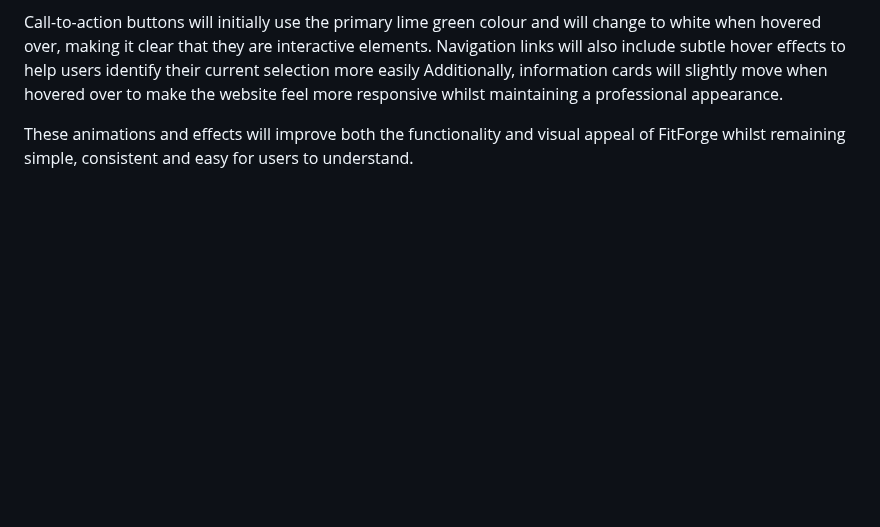
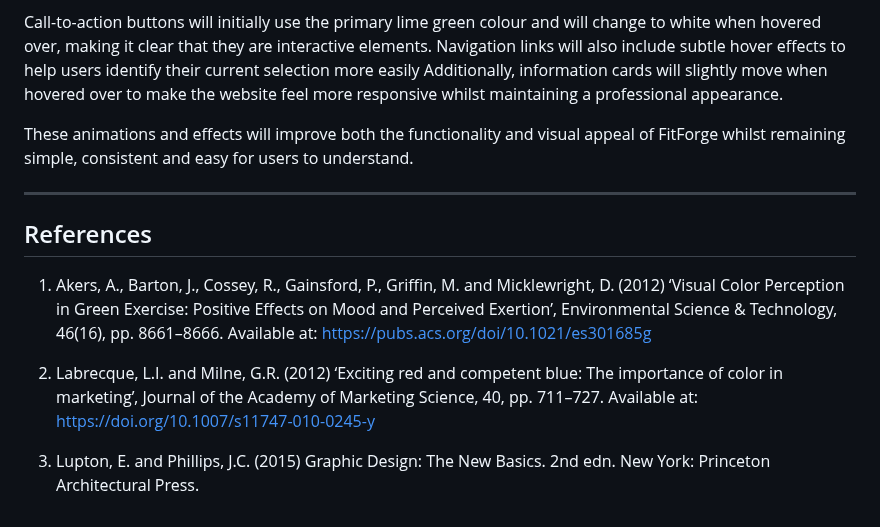
Before and after one commit to thanushsutharsan/fitforge-fitness-app, a Markdown page: README.md, the part around the change. GitHub-like rendering; blank space fills up the shorter version.

Commit message:
docs: add reference section to README.md file.

```diff
--- a/README.md
+++ b/README.md
@@ -296,3 +296,12 @@ I will use animations and hover effects throughout my website to make it feel mo
 Call-to-action buttons will initially use the primary lime green colour and will change to white when hovered over, making it clear that they are interactive elements. Navigation links will also include subtle hover effects to help users identify their current selection more easily Additionally, information cards will slightly move when hovered over to make the website feel more responsive whilst maintaining a professional appearance.
 
 These animations and effects will improve both the functionality and visual appeal of FitForge whilst remaining simple, consistent and easy for users to understand.
+
+---
+## References
+
+1. Akers, A., Barton, J., Cossey, R., Gainsford, P., Griffin, M. and Micklewright, D. (2012) ‘Visual Color Perception in Green Exercise: Positive Effects on Mood and Perceived Exertion’, Environmental Science & Technology, 46(16), pp. 8661–8666. Available at: https://pubs.acs.org/doi/10.1021/es301685g
+
+2. Labrecque, L.I. and Milne, G.R. (2012) ‘Exciting red and competent blue: The importance of color in marketing’, Journal of the Academy of Marketing Science, 40, pp. 711–727. Available at: https://doi.org/10.1007/s11747-010-0245-y
+
+3. Lupton, E. and Phillips, J.C. (2015) Graphic Design: The New Basics. 2nd edn. New York: Princeton Architectural Press.
```
